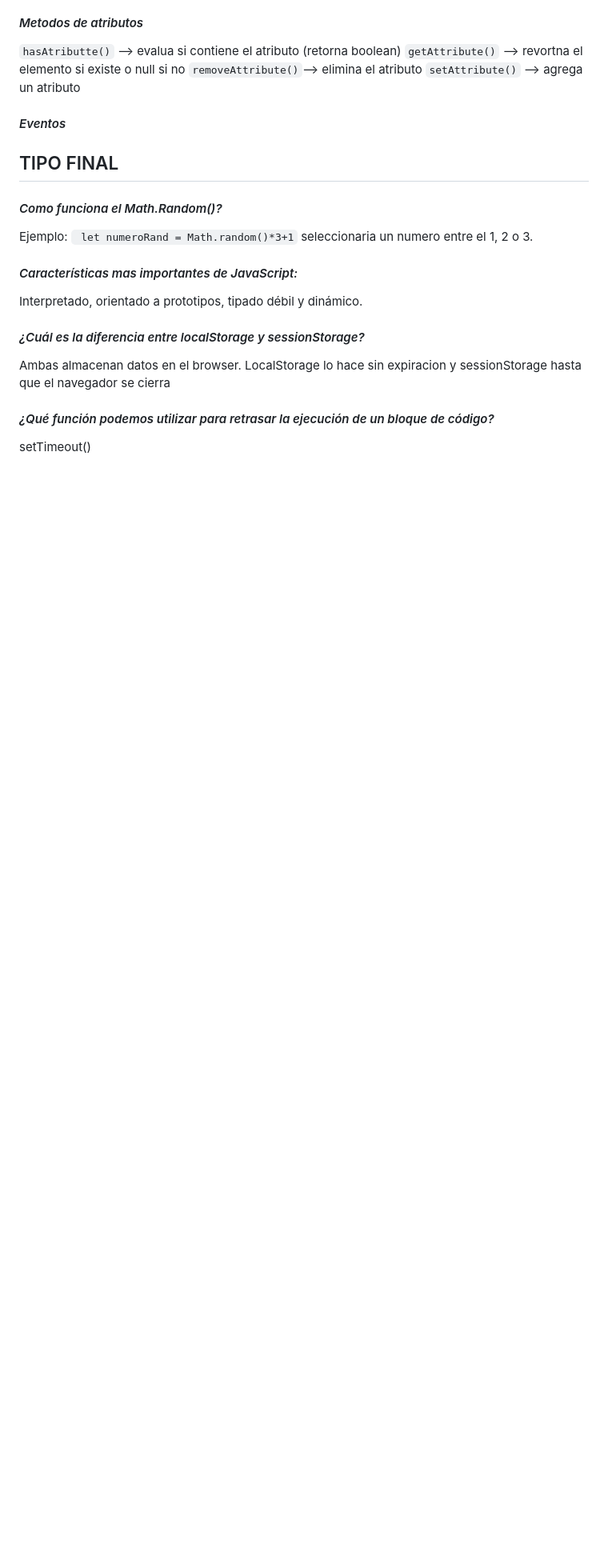
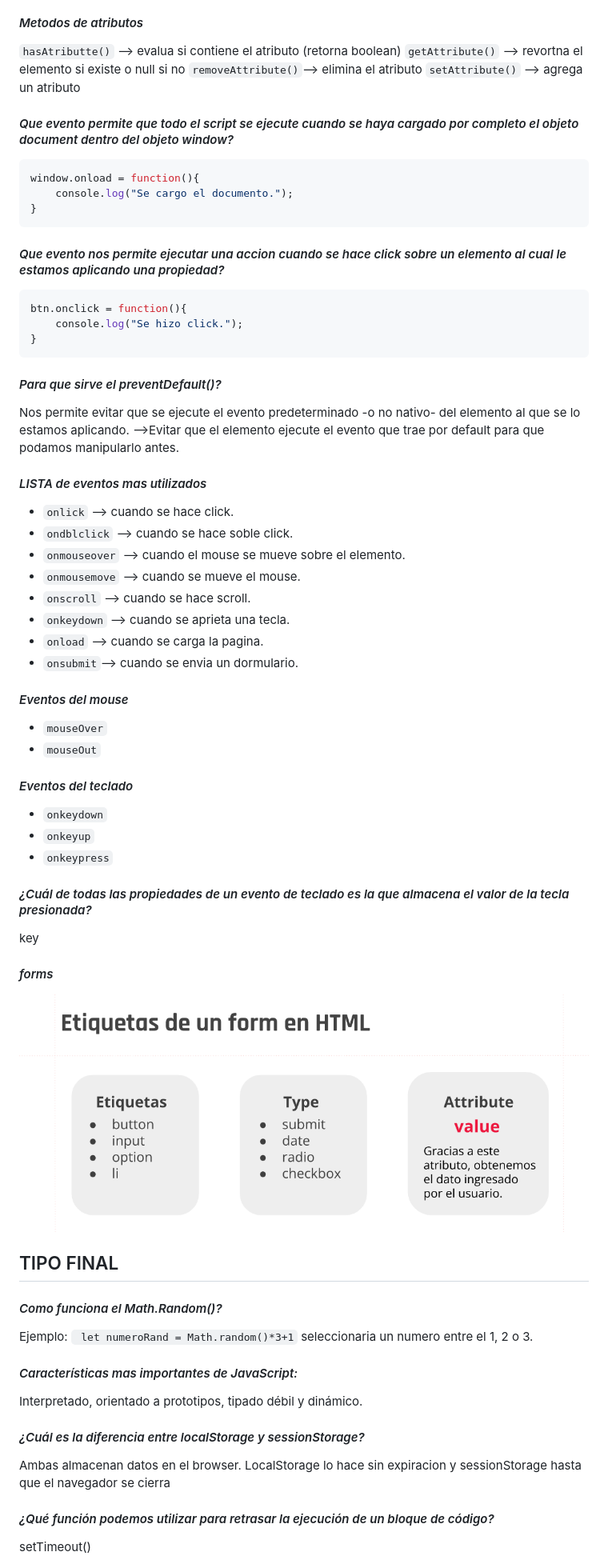
Before and after one commit to Laraconverso/Front-End2, a Markdown page: REPASO.md, the part around the change. Shown: that part at 80% size. GitHub-like rendering; pictures changed too: img-teoria/img_form.png (added); blank space fills up the shorter version.

Commit message:
update modulo 3

````diff
--- a/REPASO.md
+++ b/REPASO.md
@@ -213,7 +213,49 @@ VERDADERO
 `removeAttribute()`--> elimina el atributo
 `setAttribute()` --> agrega un atributo
 
-#### *Eventos*
+#### *Que evento permite que todo el script se ejecute cuando se haya cargado por completo el objeto document dentro del objeto window?*
+```js
+window.onload = function(){
+    console.log("Se cargo el documento.");
+}
+```
+
+#### *Que evento nos permite ejecutar una accion cuando se hace click sobre un elemento al cual le estamos aplicando una propiedad?*
+```js
+btn.onclick = function(){
+    console.log("Se hizo click.");
+}
+```
+
+#### *Para que sirve el preventDefault()?*
+Nos permite evitar que se ejecute el evento predeterminado -o no nativo- del elemento al que se lo estamos aplicando.</br>
+-->Evitar que el elemento ejecute el evento que trae por default para que podamos manipularlo antes.
+
+#### *LISTA de eventos mas utilizados*
+- `onlick` --> cuando se hace click.
+- `ondblclick` --> cuando se hace soble click.
+- `onmouseover` --> cuando el mouse se mueve sobre el elemento.
+- `onmousemove` --> cuando se mueve el mouse.
+- `onscroll` --> cuando se hace scroll.
+- `onkeydown` --> cuando se aprieta una tecla.
+- `onload` --> cuando se carga la pagina.
+- `onsubmit`--> cuando se envia un dormulario.
+
+#### *Eventos del mouse*
+- `mouseOver`
+- `mouseOut`
+
+#### *Eventos del teclado*
+- `onkeydown`
+- `onkeyup`
+- `onkeypress`
+
+#### *¿Cuál de todas las propiedades de un evento de teclado es la que almacena el valor de la tecla presionada?*
+key
+
+#### *forms*
+<img src="./img-teoria/img_form.png">
+
 
 
 ## TIPO FINAL
````
